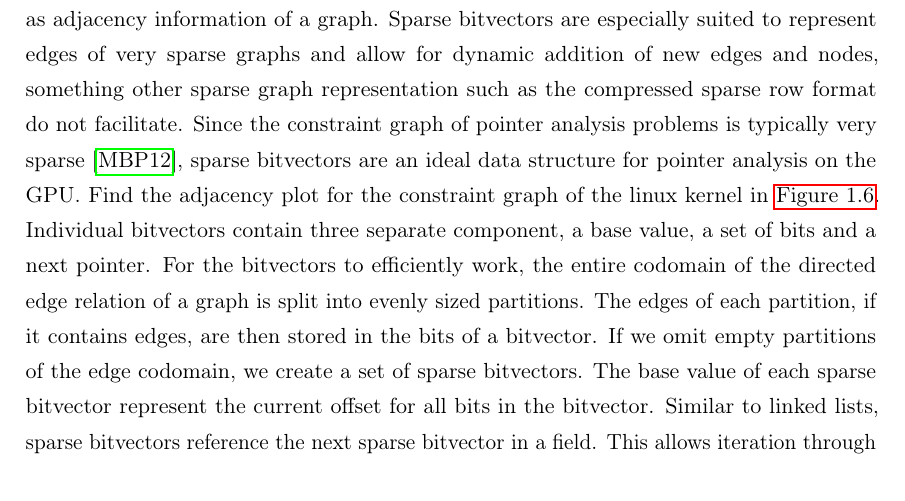
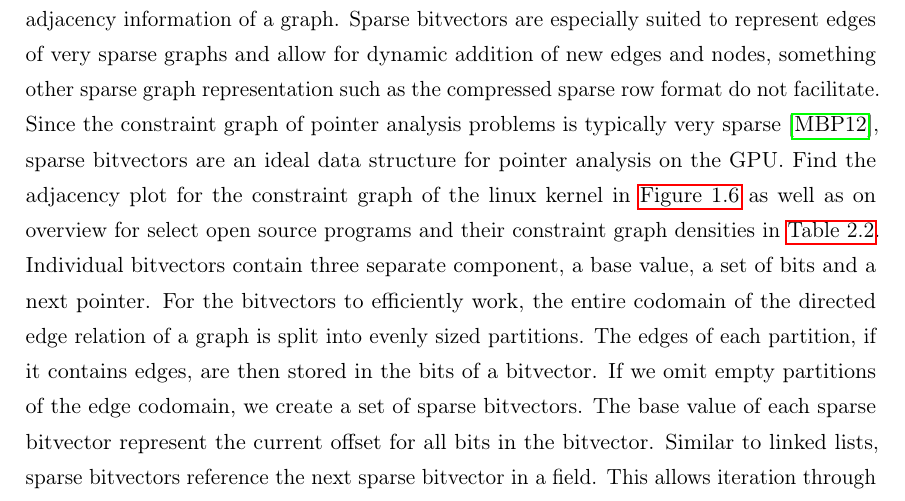
Before and after one commit to lukasboettcher/msc-paper, a LaTeX thesis (main.tex, which reads include/chap2_main.tex): part of page 50 of 80, cut so that both start at the same text. Compiled offline with pdfLaTeX.

Commit message:
ref benchmark programs in motivation for sparse bv, ref density data

```diff
--- a/include/chap2_main.tex
+++ b/include/chap2_main.tex
@@ -184,7 +184,7 @@ Finally the entire allocation of unified memory is set to ones by \verb|cudaMems
 
 \subsection{Sparse Bitvectors}
 At the core of PTAGPU all edges of the constraint graph are stored in sparse bitvectors.
-Sparse bitvectors are a data structure that can be used for storing binary values, such as adjacency information of a graph. Sparse bitvectors are especially suited to represent edges of very sparse graphs and allow for dynamic addition of new edges and nodes, something other sparse graph representation such as the compressed sparse row format do not facilitate. Since the constraint graph of pointer analysis problems is typically very sparse \cite{mendez2012gpu}, sparse bitvectors are an ideal data structure for pointer analysis on the GPU. Find the adjacency plot for the constraint graph of the linux kernel in \autoref{fig:linux-consg}.
+Sparse bitvectors are a data structure that can be used for storing binary values, such as adjacency information of a graph. Sparse bitvectors are especially suited to represent edges of very sparse graphs and allow for dynamic addition of new edges and nodes, something other sparse graph representation such as the compressed sparse row format do not facilitate. Since the constraint graph of pointer analysis problems is typically very sparse \cite{mendez2012gpu}, sparse bitvectors are an ideal data structure for pointer analysis on the GPU. Find the adjacency plot for the constraint graph of the linux kernel in \autoref{fig:linux-consg} as well as on overview for select open source programs and their constraint graph densities in \autoref{tab:benchmarkprograms}.
 Individual bitvectors contain three separate component, a base value, a set of bits and a next pointer.
 For the bitvectors to efficiently work, the entire codomain of the directed edge relation of a graph is split into evenly sized partitions.
 The edges of each partition, if it contains edges, are then stored in the bits of a bitvector. If we omit empty partitions of the edge codomain, we create a set of sparse bitvectors.
```
